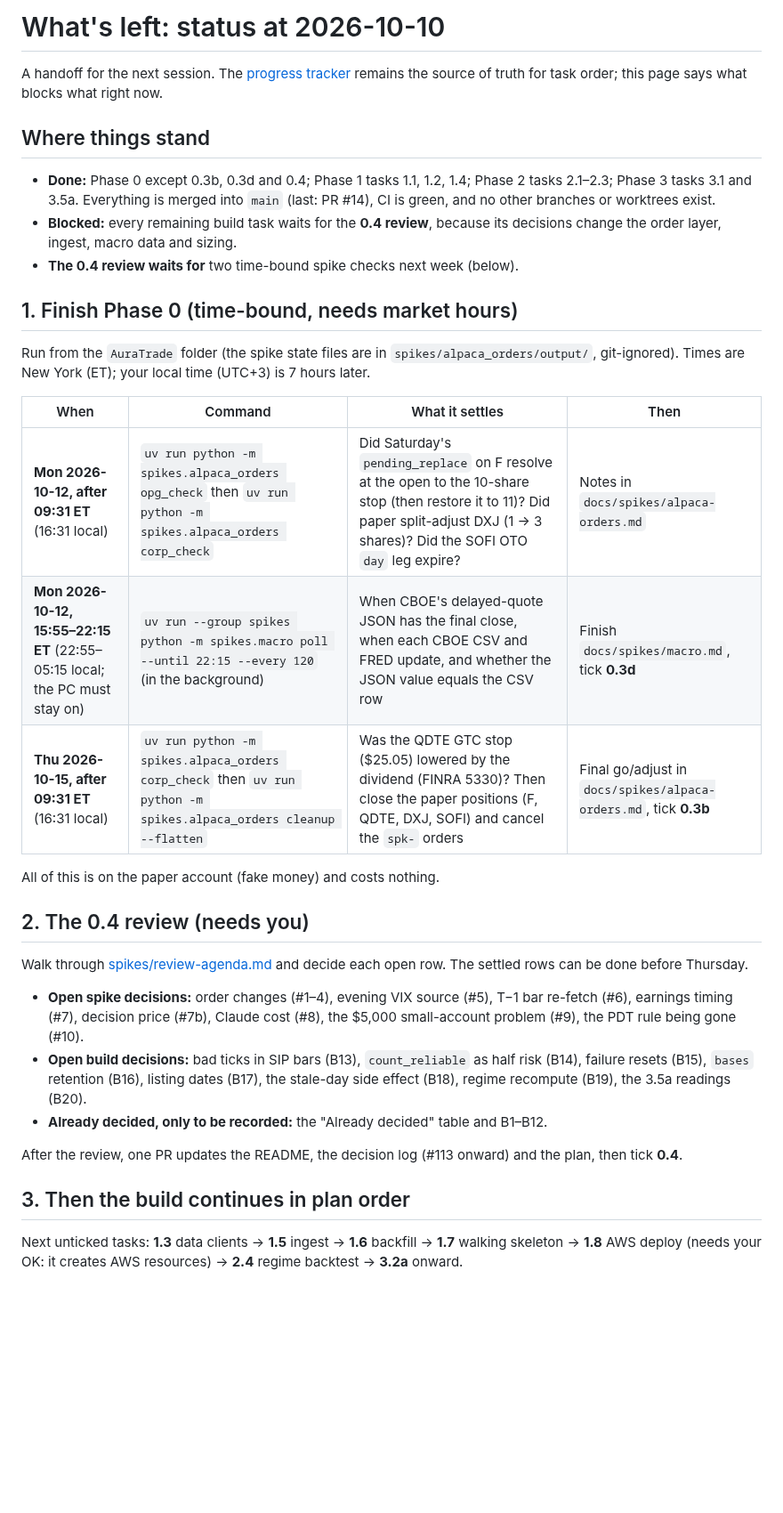
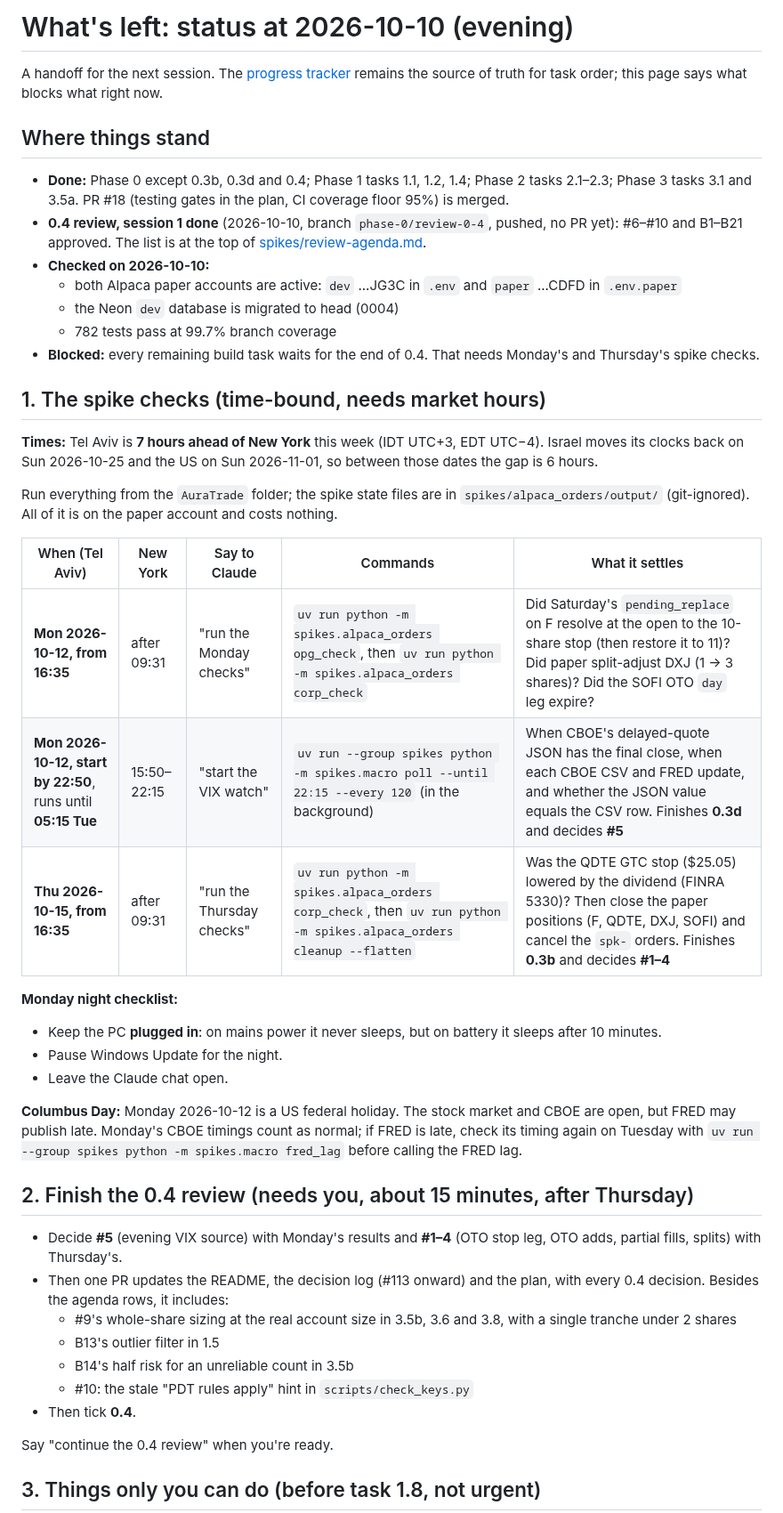
Before and after one commit to Dima252/AuraTrade, a Markdown page: docs/next-steps.md, the part around one of its changes. Shown at 89% size. GitHub-like rendering; blank space fills up the shorter version.

Commit message:
Handoff: what's left after 0.4 session 1, with Tel Aviv times
Monday and Thursday spike checks (Tel Aviv = New York + 7 this week),
the Monday-night checklist, the Columbus Day caveat for FRED, the rest
of the 0.4 review, and the user-only tasks before 1.8.

Co-Authored-By: Claude Opus 5.5 <noreply@anthropic.com>

```diff
--- a/docs/next-steps.md
+++ b/docs/next-steps.md
@@ -1,36 +1,47 @@
-# What's left: status at 2026-10-10
+# What's left: status at 2026-10-10 (evening)
 
 A handoff for the next session. The [progress tracker](execution-plan.md#progress-tracker) remains the source of truth for task order; this page says what blocks what right now.
 
 ## Where things stand
 
-- **Done:** Phase 0 except 0.3b, 0.3d and 0.4; Phase 1 tasks 1.1, 1.2, 1.4; Phase 2 tasks 2.1–2.3; Phase 3 tasks 3.1 and 3.5a. Everything is merged into `main` (last: PR #14), CI is green, and no other branches or worktrees exist.
-- **Blocked:** every remaining build task waits for the **0.4 review**, because its decisions change the order layer, ingest, macro data and sizing.
-- **The 0.4 review waits for** two time-bound spike checks next week (below).
+- **Done:** Phase 0 except 0.3b, 0.3d and 0.4; Phase 1 tasks 1.1, 1.2, 1.4; Phase 2 tasks 2.1–2.3; Phase 3 tasks 3.1 and 3.5a. PR #18 (testing gates in the plan, CI coverage floor 95%) is merged.
+- **0.4 review, session 1 done** (2026-10-10, branch `phase-0/review-0-4`, pushed, no PR yet): #6–#10 and B1–B21 approved. The list is at the top of [spikes/review-agenda.md](spikes/review-agenda.md).
+- **Checked on 2026-10-10:**
+  - both Alpaca paper accounts are active: `dev` ...JG3C in `.env` and `paper` ...CDFD in `.env.paper`
+  - the Neon `dev` database is migrated to head (0004)
+  - 782 tests pass at 99.7% branch coverage
+- **Blocked:** every remaining build task waits for the end of 0.4. That needs Monday's and Thursday's spike checks.
 
-## 1. Finish Phase 0 (time-bound, needs market hours)
+## 1. The spike checks (time-bound, needs market hours)
 
-Run from the `AuraTrade` folder (the spike state files are in `spikes/alpaca_orders/output/`, git-ignored). Times are New York (ET); your local time (UTC+3) is 7 hours later.
+**Times:** Tel Aviv is **7 hours ahead of New York** this week (IDT UTC+3, EDT UTC−4). Israel moves its clocks back on Sun 2026-10-25 and the US on Sun 2026-11-01, so between those dates the gap is 6 hours.
 
-| When | Command | What it settles | Then |
-|---|---|---|---|
-| **Mon 2026-10-12, after 09:31 ET** (16:31 local) | `uv run python -m spikes.alpaca_orders opg_check` then `uv run python -m spikes.alpaca_orders corp_check` | Did Saturday's `pending_replace` on F resolve at the open to the 10-share stop (then restore it to 11)? Did paper split-adjust DXJ (1 → 3 shares)? Did the SOFI OTO `day` leg expire? | Notes in `docs/spikes/alpaca-orders.md` |
-| **Mon 2026-10-12, 15:55–22:15 ET** (22:55–05:15 local; the PC must stay on) | `uv run --group spikes python -m spikes.macro poll --until 22:15 --every 120` (in the background) | When CBOE's delayed-quote JSON has the final close, when each CBOE CSV and FRED update, and whether the JSON value equals the CSV row | Finish `docs/spikes/macro.md`, tick **0.3d** |
-| **Thu 2026-10-15, after 09:31 ET** (16:31 local) | `uv run python -m spikes.alpaca_orders corp_check` then `uv run python -m spikes.alpaca_orders cleanup --flatten` | Was the QDTE GTC stop ($25.05) lowered by the dividend (FINRA 5330)? Then close the paper positions (F, QDTE, DXJ, SOFI) and cancel the `spk-` orders | Final go/adjust in `docs/spikes/alpaca-orders.md`, tick **0.3b** |
+Run everything from the `AuraTrade` folder; the spike state files are in `spikes/alpaca_orders/output/` (git-ignored). All of it is on the paper account and costs nothing.
 
-All of this is on the paper account (fake money) and costs nothing.
+| When (Tel Aviv) | New York | Say to Claude | Commands | What it settles |
+|---|---|---|---|---|
+| **Mon 2026-10-12, from 16:35** | after 09:31 | "run the Monday checks" | `uv run python -m spikes.alpaca_orders opg_check`, then `uv run python -m spikes.alpaca_orders corp_check` | Did Saturday's `pending_replace` on F resolve at the open to the 10-share stop (then restore it to 11)? Did paper split-adjust DXJ (1 → 3 shares)? Did the SOFI OTO `day` leg expire? |
+| **Mon 2026-10-12, start by 22:50**, runs until **05:15 Tue** | 15:50–22:15 | "start the VIX watch" | `uv run --group spikes python -m spikes.macro poll --until 22:15 --every 120` (in the background) | When CBOE's delayed-quote JSON has the final close, when each CBOE CSV and FRED update, and whether the JSON value equals the CSV row. Finishes **0.3d** and decides **#5** |
+| **Thu 2026-10-15, from 16:35** | after 09:31 | "run the Thursday checks" | `uv run python -m spikes.alpaca_orders corp_check`, then `uv run python -m spikes.alpaca_orders cleanup --flatten` | Was the QDTE GTC stop ($25.05) lowered by the dividend (FINRA 5330)? Then close the paper positions (F, QDTE, DXJ, SOFI) and cancel the `spk-` orders. Finishes **0.3b** and decides **#1–4** |
 
-## 2. The 0.4 review (needs you)
+**Monday night checklist:**
+- Keep the PC **plugged in**: on mains power it never sleeps, but on battery it sleeps after 10 minutes.
+- Pause Windows Update for the night.
+- Leave the Claude chat open.
 
-Walk through [spikes/review-agenda.md](spikes/review-agenda.md) and decide each open row. The settled rows can be done before Thursday.
+**Columbus Day:** Monday 2026-10-12 is a US federal holiday. The stock market and CBOE are open, but FRED may publish late. Monday's CBOE timings count as normal; if FRED is late, check its timing again on Tuesday with `uv run --group spikes python -m spikes.macro fred_lag` before calling the FRED lag.
 
-- **Open spike decisions:** order changes (#1–4), evening VIX source (#5), T−1 bar re-fetch (#6), earnings timing (#7), decision price (#7b), Claude cost (#8), the $5,000 small-account problem (#9), the PDT rule being gone (#10).
-- **Open build decisions:** bad ticks in SIP bars (B13), `count_reliable` as half risk (B14), failure resets (B15), `bases` retention (B16), listing dates (B17), the stale-day side effect (B18), regime recompute (B19), the 3.5a readings (B20).
-- **Already decided, only to be recorded:** the "Already decided" table and B1–B12.
+## 2. Finish the 0.4 review (needs you, about 15 minutes, after Thursday)
 
-After the review, one PR updates the README, the decision log (#113 onward) and the plan, then tick **0.4**.
+- Decide **#5** (evening VIX source) with Monday's results and **#1–4** (OTO stop leg, OTO adds, partial fills, splits) with Thursday's.
+- Then one PR updates the README, the decision log (#113 onward) and the plan, with every 0.4 decision. Besides the agenda rows, it includes:
+  - #9's whole-share sizing at the real account size in 3.5b, 3.6 and 3.8, with a single tranche under 2 shares
+  - B13's outlier filter in 1.5
+  - B14's half risk for an unreliable count in 3.5b
+  - #10: the stale "PDT rules apply" hint in `scripts/check_keys.py`
+- Then tick **0.4**.
 
-## 3. Then the build continues in plan order
+Say "continue the 0.4 review" when you're ready.
 
-Next unticked tasks: **1.3** data clients → **1.5** ingest → **1.6** backfill → **1.7** walking skeleton → **1.8** AWS deploy (needs your OK: it creates AWS resources) → **2.4** regime backtest → **3.2a** onward.
+## 3. Things only you can do (before task 1.8, not urgent)
 
```
Also changed, not shown: other parts of docs/next-steps.md (+14 -4 lines).
